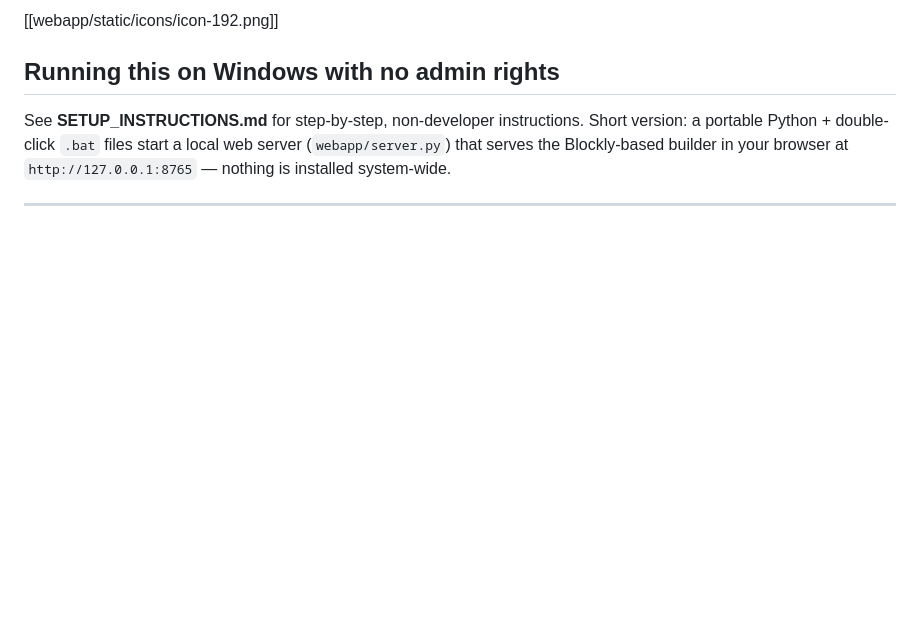
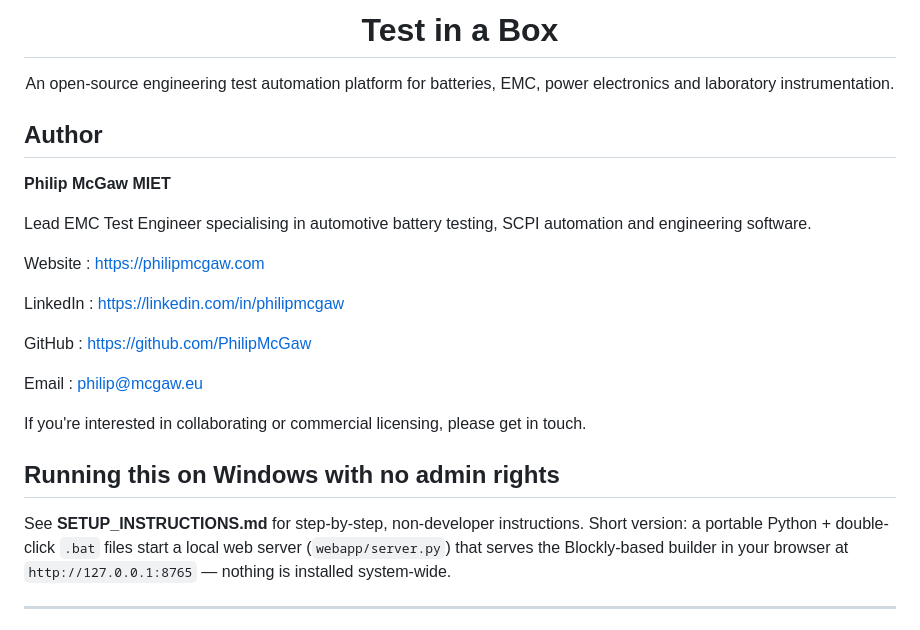
Before and after one commit to PhilipMcGaw/Test-in-a-Box, a Markdown page: README.md, the part around one of its changes. Drawn GitHub-style; blank space fills up the shorter version.

```diff
--- a/README.md
+++ b/README.md
@@ -2,5 +6,34 @@
 
-[[webapp/static/icons/icon-192.png]]
+<h1 align="center">Test in a Box</h1>
+
+<p align="center">
+An open-source engineering test automation platform for batteries, EMC,
+power electronics and laboratory instrumentation.
+</p>
+
+## Author
+
+**Philip McGaw MIET**
+
+Lead EMC Test Engineer specialising in automotive battery testing,
+SCPI automation and engineering software.
+
+Website
+: https://philipmcgaw.com
+
+LinkedIn
+: https://linkedin.com/in/philipmcgaw
+
+GitHub
+: https://github.com/PhilipMcGaw
+
+Email
+: philip@mcgaw.eu
+
+If you're interested in collaborating or commercial licensing,
+please get in touch.
+
+
 
 ## Running this on Windows with no admin rights
 
```
Also changed, not shown: other parts of README.md (+5 -1 lines).
